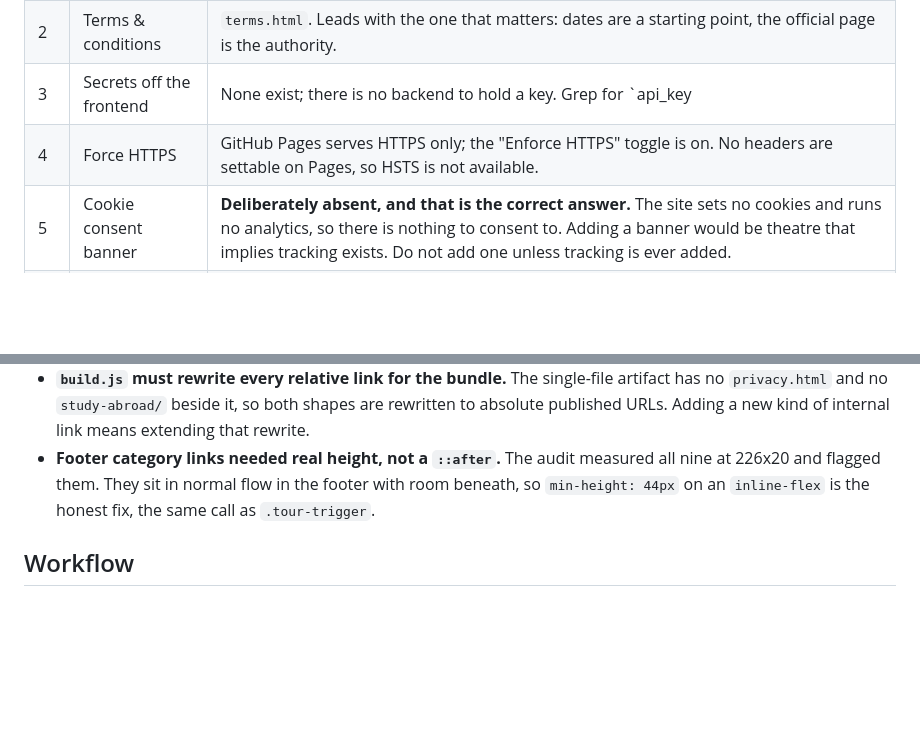
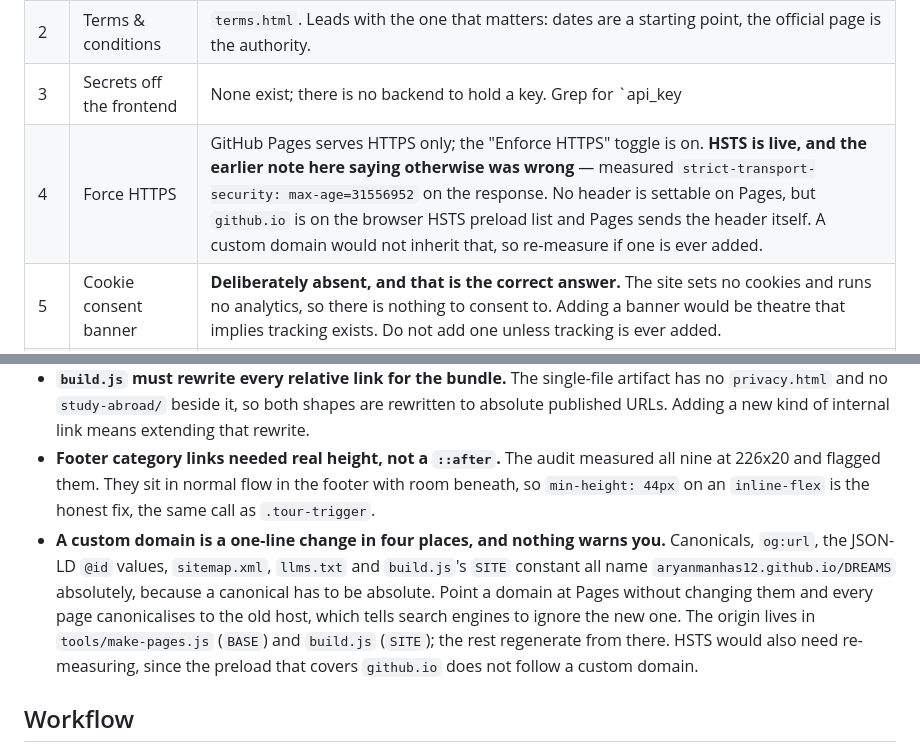
Before and after one commit to aryanmanhas12/DREAMS, a Markdown page: CLAUDE.md, 2 parts joined by grey strips. GitHub-like rendering; blank space fills up the shorter version.

Commit message:
Correct the HSTS row, and record what a custom domain would break
Two things the live audit turned up that the checklist had wrong or silent.

HSTS: row 4 said "no headers are settable on Pages, so HSTS is not
available". Measured on the live response it is there —
strict-transport-security: max-age=31556952. Pages sends it itself, and
github.io sits on the browser preload list besides. The note had been
discouraging a check that would have passed.

Custom domain: the brief asks about it and nothing in the repo answered.
Every canonical, og:url, JSON-LD @id, the sitemap, llms.txt and build.js's
SITE constant name the github.io origin absolutely, because a canonical has
to be absolute. Pointing a domain at Pages without changing them would
canonicalise every page to the old host, which is the one SEO mistake that
undoes the rest of this work. The origin is a constant in two files;
everything else regenerates. HSTS would need re-measuring too, since the
preload covers github.io and not a custom domain.

Co-Authored-By: Claude Opus 5 <noreply@anthropic.com>
Claude-Session: https://claude.ai/code/session_0147bEqxkoqWAdCUShUgAsTM

```diff
--- a/CLAUDE.md
+++ b/CLAUDE.md
@@ -178,7 +178,7 @@ audited.**
 | 1 | Privacy policy page | `privacy.html`, linked in the footer. The homepage `<details>` stays as the short version. |
 | 2 | Terms & conditions | `terms.html`. Leads with the one that matters: dates are a starting point, the official page is the authority. |
 | 3 | Secrets off the frontend | None exist; there is no backend to hold a key. Grep for `api_key|secret|token|password|bearer` before every release. |
-| 4 | Force HTTPS | GitHub Pages serves HTTPS only; the "Enforce HTTPS" toggle is on. No headers are settable on Pages, so HSTS is not available. |
+| 4 | Force HTTPS | GitHub Pages serves HTTPS only; the "Enforce HTTPS" toggle is on. **HSTS is live, and the earlier note here saying otherwise was wrong** — measured `strict-transport-security: max-age=31556952` on the response. No header is settable on Pages, but `github.io` is on the browser HSTS preload list and Pages sends the header itself. A custom domain would not inherit that, so re-measure if one is ever added. |
 | 5 | Cookie consent banner | **Deliberately absent, and that is the correct answer.** The site sets no cookies and runs no analytics, so there is nothing to consent to. Adding a banner would be theatre that implies tracking exists. Do not add one unless tracking is ever added. |
 | 6 | Meta title + description | Present. The counts inside them are asserted by the data check. |
 | 7 | Social preview image | `assets/og-image.png`, **rendered from data** by `tools/make-og.js`. |
@@ -214,6 +214,7 @@ mtime against the data files and its real size against the declared one.
 - **The category pages are deliberately NOT in the service worker precache.** They total about 950 KB of listings and are not app shell; precaching them would cost every installed reader that download for pages they may never open.
 - **`build.js` must rewrite every relative link for the bundle.** The single-file artifact has no `privacy.html` and no `study-abroad/` beside it, so both shapes are rewritten to absolute published URLs. Adding a new kind of internal link means extending that rewrite.
 - **Footer category links needed real height, not a `::after`.** The audit measured all nine at 226x20 and flagged them. They sit in normal flow in the footer with room beneath, so `min-height: 44px` on an `inline-flex` is the honest fix, the same call as `.tour-trigger`.
+- **A custom domain is a one-line change in four places, and nothing warns you.** Canonicals, `og:url`, the JSON-LD `@id` values, `sitemap.xml`, `llms.txt` and `build.js`'s `SITE` constant all name `aryanmanhas12.github.io/DREAMS` absolutely, because a canonical has to be absolute. Point a domain at Pages without changing them and every page canonicalises to the old host, which tells search engines to ignore the new one. The origin lives in `tools/make-pages.js` (`BASE`) and `build.js` (`SITE`); the rest regenerate from there. HSTS would also need re-measuring, since the preload that covers `github.io` does not follow a custom domain.
 
 ## Workflow
 
```
